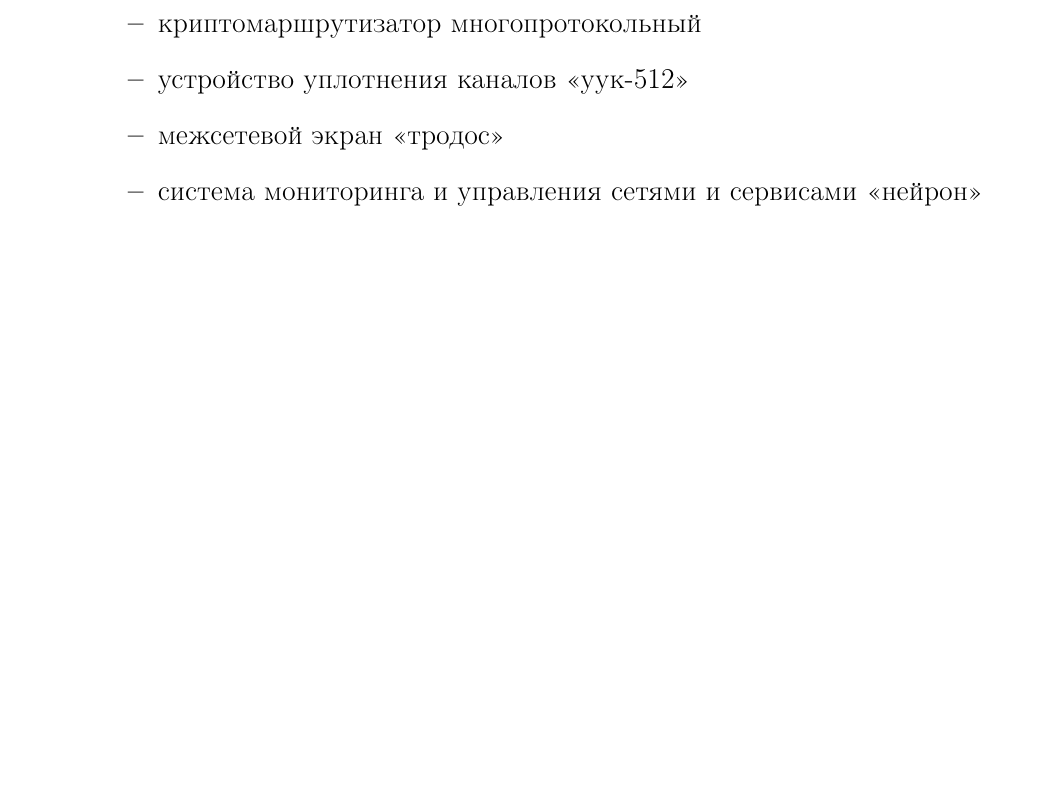
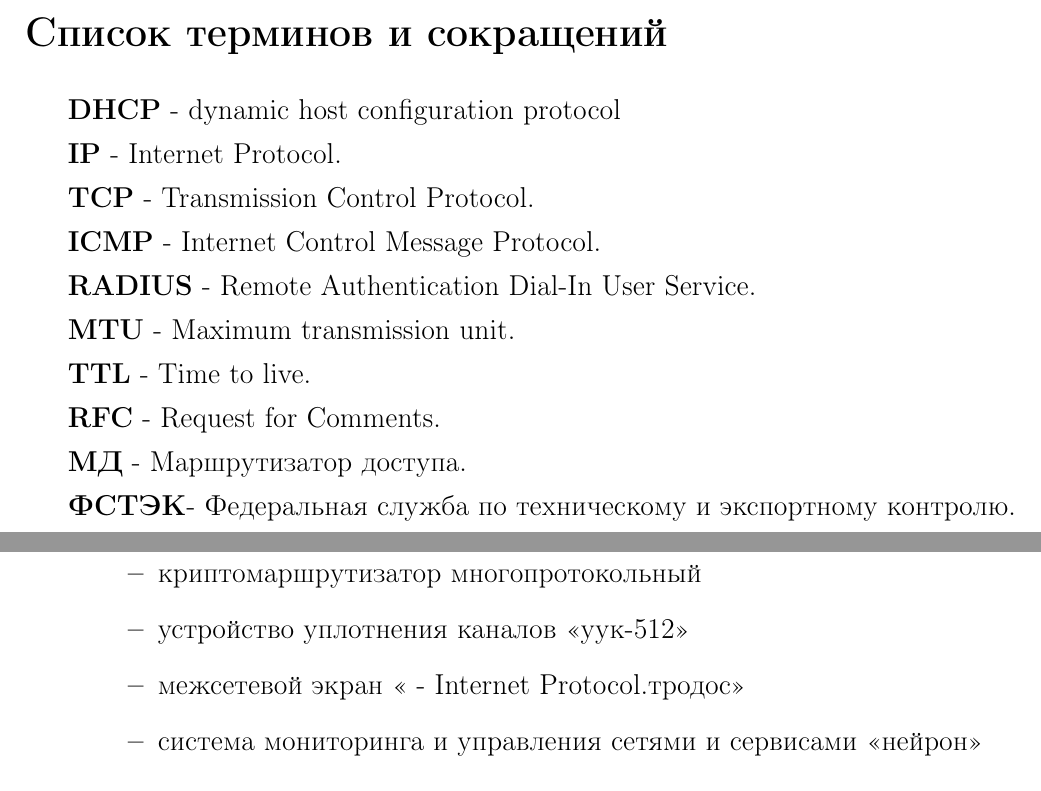
Before and after one commit to JohnFinn/diplom, a LaTeX document (paper.tex): part of page 2 of 32 before the commit and two parts of pages 2 and 3 of 34 after it, the two joined at a grey line, cut at the place of the change, the shorter picture padded with empty space. Compiled offline with pdfLaTeX.

Commit message:
various fixes

```diff
--- a/paper.tex
+++ b/paper.tex
@@ -37,6 +37,31 @@
 \tableofcontents
 
 \pagebreak
+\section*{Список терминов и сокращений}
+\addcontentsline{toc}{section}{Список терминов и сокращений}
+
+\textbf{DHCP} - dynamic host configuration protocol
+
+\textbf{IP} - Internet Protocol.
+
+\textbf{TCP} - Transmission Control Protocol.
+
+\textbf{ICMP} - Internet Control Message Protocol.
+
+\textbf{RADIUS} - Remote Authentication Dial-In User Service.
+
+\textbf{MTU} - Maximum transmission unit.
+
+\textbf{TTL} - Time to live.
+
+\textbf{RFC} - Request for Comments.
+
+\textbf{МД} - Маршрутизатор доступа.
+
+\textbf{ФСТЭК}- Федеральная служба по техническому и экспортному контролю.
+
+
+\pagebreak
 \section*{Введение}
 \addcontentsline{toc}{section}{Введение}
 
@@ -51,7 +76,7 @@
         \item маршрутизатор доступа гарда 10g
         \item криптомаршрутизатор многопротокольный
         \item устройство уплотнения каналов «уук-512»
-        \item межсетевой экран «тродос»
+        \item межсетевой экран « - Internet Protocol.тродос»
         \item система мониторинга и управления сетями и сервисами «нейрон»
     \end{itemize}
     \item Средства телефонной и видеотелефонной связи
```
Also changed, not shown: Makefile, paper.tex (2 more changed lines), 2 other files.
